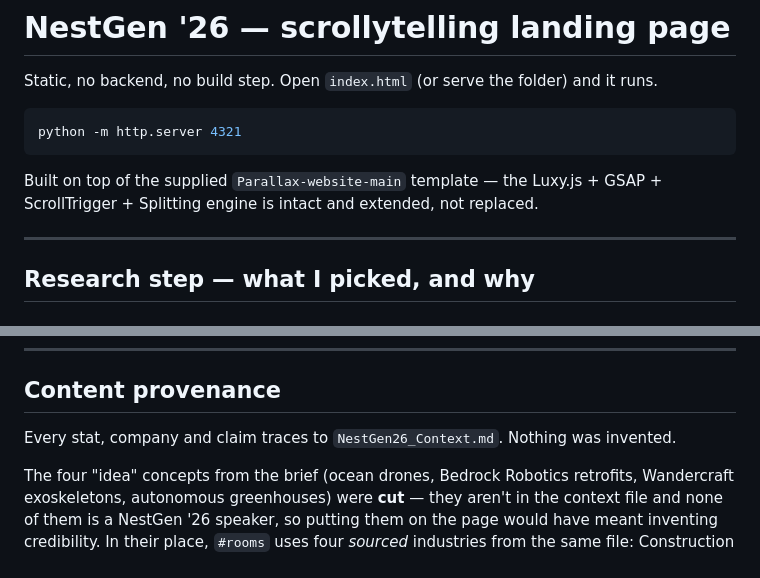
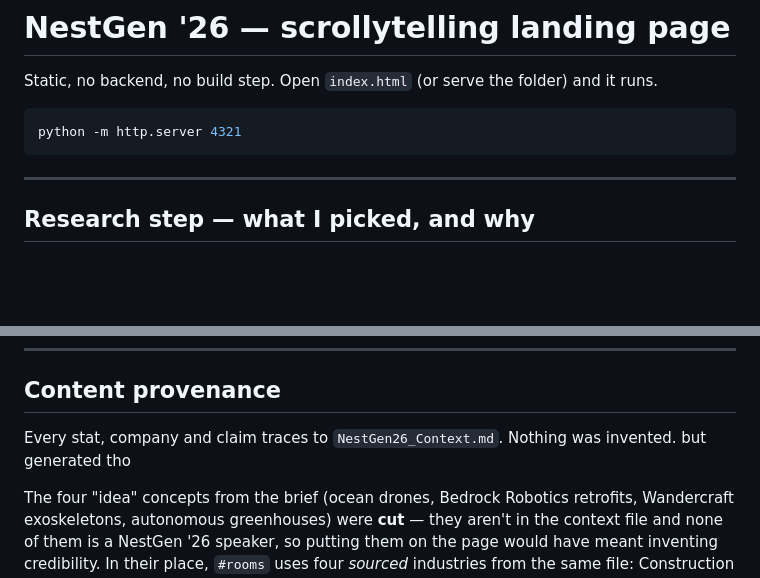
Before and after one commit to sunil22516/flytbase_NestGen26, a Markdown page: README.md, 2 parts joined by grey strips. Rendered like a GitHub page; blank space fills up the shorter version.

````diff
--- a/README.md
+++ b/README.md
@@ -5,10 +5,6 @@ Static, no backend, no build step. Open `index.html` (or serve the folder) and i
 ```bash
 python -m http.server 4321
 ```
-
-Built on top of the supplied `Parallax-website-main` template — the Luxy.js + GSAP +
-ScrollTrigger + Splitting engine is intact and extended, not replaced.
-
 ---
 
 ## Research step — what I picked, and why
@@ -123,7 +119,7 @@ can't pin, without touching luxy.js.
 
 ## Content provenance
 
-Every stat, company and claim traces to `NestGen26_Context.md`. Nothing was invented.
+Every stat, company and claim traces to `NestGen26_Context.md`. Nothing was invented. but generated tho
 
 The four "idea" concepts from the brief (ocean drones, Bedrock Robotics retrofits,
 Wandercraft exoskeletons, autonomous greenhouses) were **cut** — they aren't in the context
````
